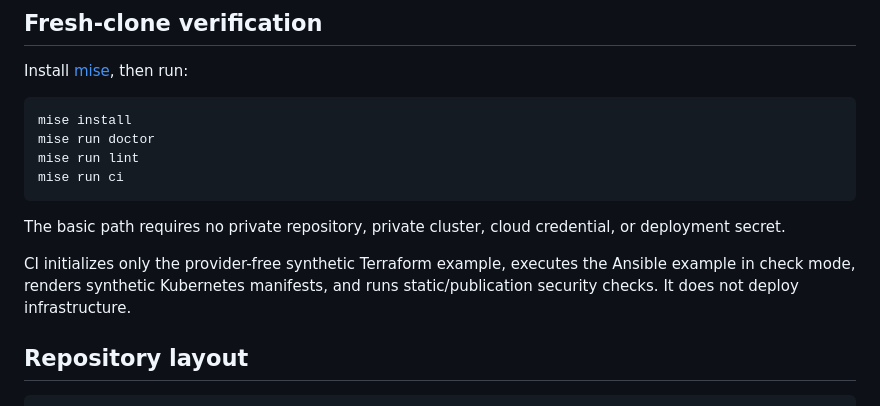
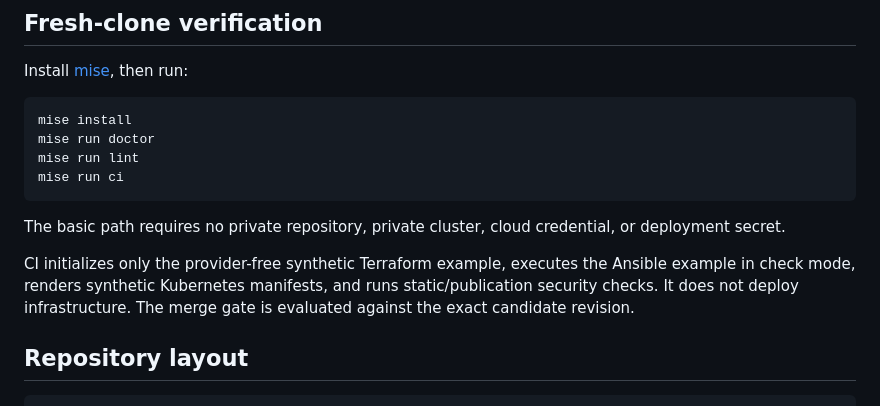
Before and after one commit to hackelia-micrantha/hyperion-community, a Markdown page: README.md, the part around the change. Rendered like a GitHub page.

Commit message:
docs: clarify exact-revision merge gate

```diff
--- a/README.md
+++ b/README.md
@@ -27,7 +27,7 @@ mise run ci
 
 The basic path requires no private repository, private cluster, cloud credential, or deployment secret.
 
-CI initializes only the provider-free synthetic Terraform example, executes the Ansible example in check mode, renders synthetic Kubernetes manifests, and runs static/publication security checks. It does not deploy infrastructure.
+CI initializes only the provider-free synthetic Terraform example, executes the Ansible example in check mode, renders synthetic Kubernetes manifests, and runs static/publication security checks. It does not deploy infrastructure. The merge gate is evaluated against the exact candidate revision.
 
 ## Repository layout
 
```
